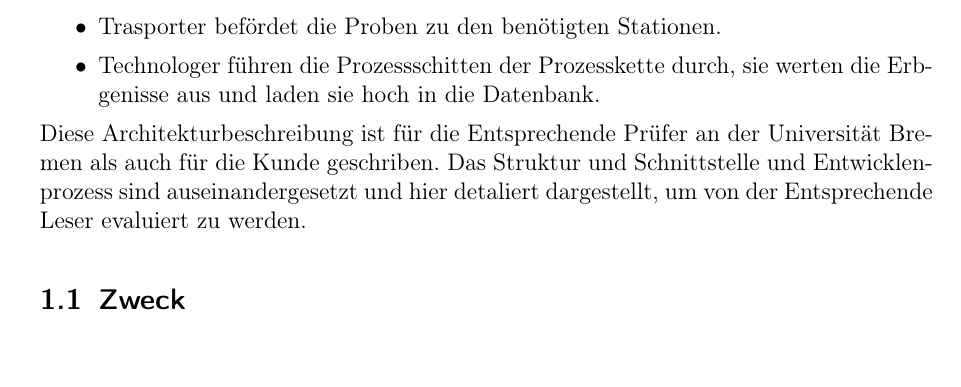
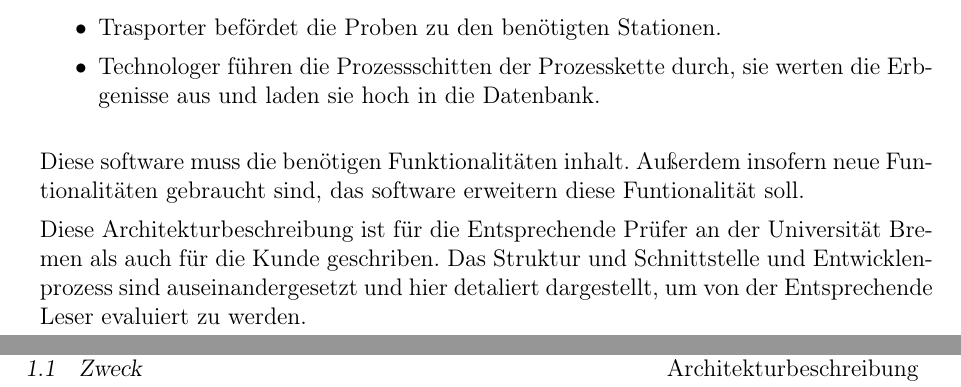
Before and after one commit to fkehlenb/softwareprojekt-2, a LaTeX document (doc/Architekturbeschreibung.tex): part of page 3 of 20 before the commit and two parts of pages 3 and 4 of 20 after it, the two joined at a grey line, cut so that both start at the same text. Compiled offline with pdfLaTeX.

Commit message:
Einfuehrung

```diff
--- a/doc/Architekturbeschreibung.tex
+++ b/doc/Architekturbeschreibung.tex
@@ -164,6 +165,8 @@ Das software muss bei der Verwaltung eine Prozess Kette helfen. die Nutzer könn
   \item  Trasporter befördet die Proben zu den benötigten Stationen.
  \item Technologer führen die Prozessschitten der Prozesskette durch, sie werten die Erbgenisse aus und laden sie hoch in die Datenbank.
 \end{itemize}
+
+Diese software muss die benötigen Funktionalitäten inhalt. Außerdem insofern neue Funtionalitäten gebraucht sind, das software erweitern diese Funtionalität soll.
 
 Diese Architekturbeschreibung ist für die Entsprechende Prüfer an der Universität Bremen als auch für die Kunde geschriben.  Das Struktur und Schnittstelle und Entwicklenprozess sind auseinandergesetzt und hier detaliert dargestellt, um von der Entsprechende Leser evaluiert zu werden.
 
```
Also changed, not shown: doc/Architekturbeschreibung.tex (1 more changed lines).
